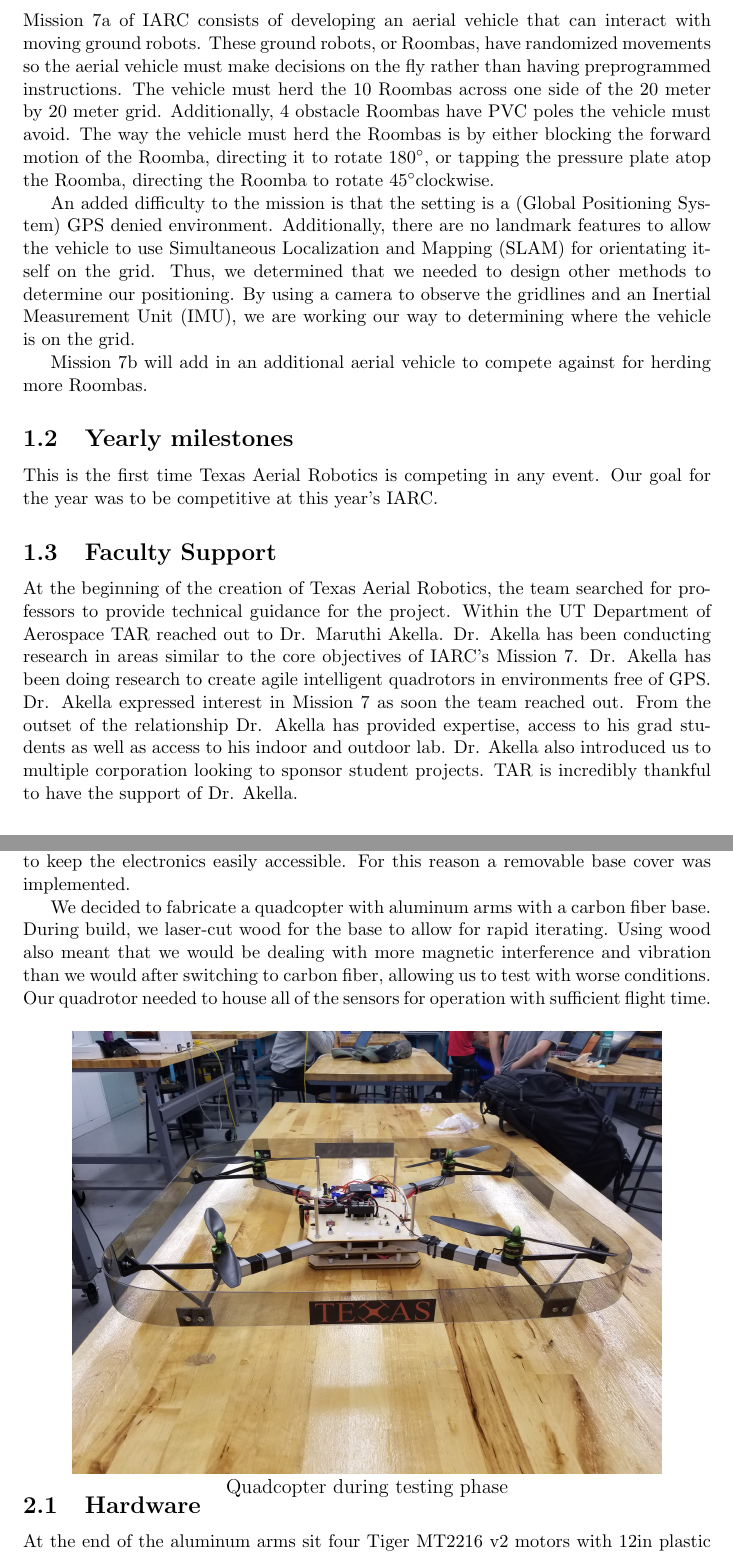
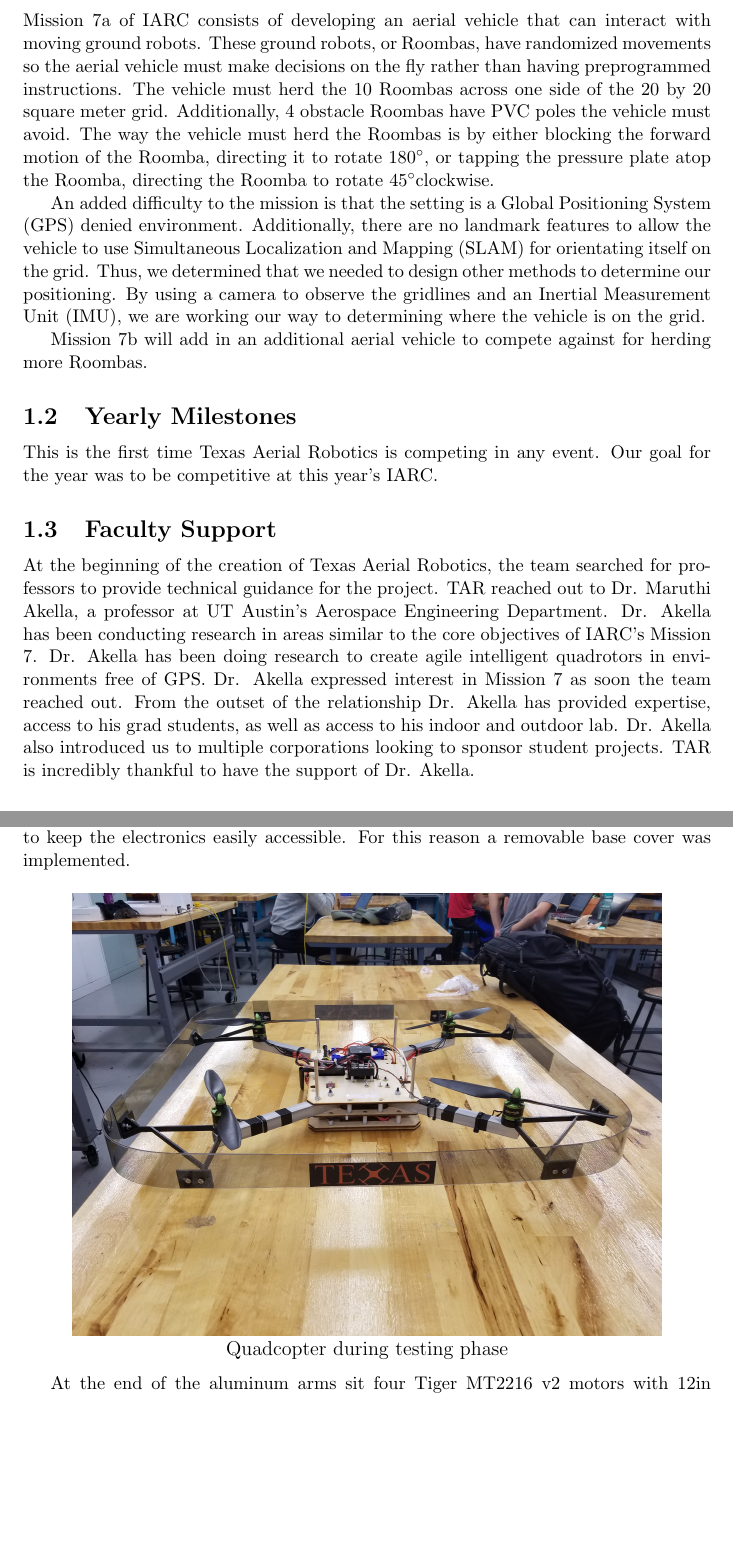
Before and after one commit to Texas-Aerial-Robotics/General, a LaTeX document (IARC_Paper/Paper.tex): two parts of pages 3 and 5 of 10, joined at a grey line, cut so that both start at the same text, the shorter picture padded with empty space. Compiled offline with pdfLaTeX.

Commit message:
Profread paper

```diff
--- a/IARC_Paper/Paper.tex
+++ b/IARC_Paper/Paper.tex
@@ -14,7 +14,7 @@
      text centered, rounded corners, minimum height=2em]
 \tikzstyle{line} = [draw, -latex']
 \usepackage{hyperref}
-\usepackage[belowskip=-50pt,aboveskip=2pt]{caption}
+\usepackage[belowskip=-22pt,aboveskip=2pt]{caption}
 % \setlength{\intextsep}{8pt plus 2pt minus 2pt}
 
 \title{IARC Technical Paper}
@@ -47,16 +47,16 @@ Texas Aerial Robotics will compete in Mission 7 of the International Aerial Robo
 
 \section{Introduction}
 \subsection{The Mission}
-Mission 7a of IARC consists of developing an aerial vehicle that can interact with moving ground robots. These ground robots, or Roombas, have randomized movements so the aerial vehicle must make decisions on the fly rather than having preprogrammed instructions. The vehicle must herd the 10 Roombas across one side of the 20 meter by 20 meter grid. Additionally, 4 obstacle Roombas have PVC poles the vehicle must avoid. The way the vehicle must herd the Roombas is by either blocking the forward motion of the Roomba, directing it to rotate 180\degree, or tapping the pressure plate atop the Roomba, directing the Roomba to rotate 45\degree clockwise.
+Mission 7a of IARC consists of developing an aerial vehicle that can interact with moving ground robots. These ground robots, or Roombas, have randomized movements so the aerial vehicle must make decisions on the fly rather than having preprogrammed instructions. The vehicle must herd the 10 Roombas across one side of the 20 by 20 square meter grid. Additionally, 4 obstacle Roombas have PVC poles the vehicle must avoid. The way the vehicle must herd the Roombas is by either blocking the forward motion of the Roomba, directing it to rotate 180\degree, or tapping the pressure plate atop the Roomba, directing the Roomba to rotate 45\degree clockwise.
 
-An added difficulty to the mission is that the setting is a (Global Positioning System) GPS denied environment. Additionally, there are no landmark features to allow the vehicle to use Simultaneous Localization and Mapping (SLAM) for orientating itself on the grid. Thus, we determined that we needed to design other methods to determine our positioning. By using a camera to observe the gridlines and an Inertial Measurement Unit (IMU), we are working our way to determining where the vehicle is on the grid.
+An added difficulty to the mission is that the setting is a Global Positioning System (GPS) denied environment. Additionally, there are no landmark features to allow the vehicle to use Simultaneous Localization and Mapping (SLAM) for orientating itself on the grid. Thus, we determined that we needed to design other methods to determine our positioning. By using a camera to observe the gridlines and an Inertial Measurement Unit (IMU), we are working our way to determining where the vehicle is on the grid.
 
 Mission 7b will add in an additional aerial vehicle to compete against for herding more Roombas.
 
-\subsection{Yearly milestones}
-This is the first time Texas Aerial Robotics is competing in any event. Our goal for the year was to be competitive at this year's IARC.
+\subsection{Yearly Milestones}
+This is the first time Texas Aerial Robotics is competing in any event. Our goal for the year was to be competitive at this year's IARC. %Add more here
 
 \subsection{Faculty Support}
-At the beginning of the creation of Texas Aerial Robotics, the team searched for professors to provide technical guidance for the project. Within the UT Department of Aerospace TAR reached out to Dr. Maruthi Akella. Dr. Akella has been conducting research in areas similar to the core objectives of IARC’s Mission 7. Dr. Akella has been doing research to create agile intelligent quadrotors in environments free of GPS. Dr. Akella expressed interest in Mission 7 as soon the team reached out. From the outset of the relationship Dr. Akella has provided expertise, access to his grad students as well as access to his indoor and outdoor lab. Dr. Akella also introduced us to multiple corporation looking to sponsor student projects. TAR is incredibly thankful to have the support of Dr. Akella.
+At the beginning of the creation of Texas Aerial Robotics, the team searched for professors to provide technical guidance for the project. TAR reached out to Dr. Maruthi Akella, a professor at UT Austin's Aerospace Engineering Department. Dr. Akella has been conducting research in areas similar to the core objectives of IARC’s Mission 7. Dr. Akella has been doing research to create agile intelligent quadrotors in environments free of GPS. Dr. Akella expressed interest in Mission 7 as soon the team reached out. From the outset of the relationship Dr. Akella has provided expertise, access to his grad students, as well as access to his indoor and outdoor lab. Dr. Akella also introduced us to multiple corporations looking to sponsor student projects. TAR is incredibly thankful to have the support of Dr. Akella.
 
 \subsection{Team Structure}
@@ -69,9 +69,7 @@ The UT Aerospace Department was the first institution to support the team. TAR r
 
 \section{Quadcopter}
 
-After our initial brainstorming period the team decided that the drone would would need to be able to easily interact with Roombas, fly at least 10 min and have a large body to accommodate for the many electronics. At the beginning of our design process the team was faced with the prospects of buying, or designing and building a drone in house. After doing research, the design team decided that no prebuilt could fully meet the needs. The team decided to use the propeller guards as a forward blocking surface as well as a safety feature. To get the propeller guards to the required height to block the Roombas the team chose to have the body of the drone be the landing gear. Surface area of the drone was elected to be maximized to decrease the precision needed to contact the top of the Roombas. The quadcopter would be made with aluminum arms with a carbon fiber base to minimize weight and maximize strength and build quality. During build, we laser-cut wood for the base to allow for rapid iterating. Rapid iteration was instrumental in finding the optimal layout of electronics as well as flush out design flaws. Using wood also meant that we would be dealing with more magnetic interference and vibration than we would after switching to carbon fiber, allowing us to test with worse conditions. The body of the drone was designed from the outset to keep the electronics easily accessible. For this reason a removable base cover was implemented.
-
-We decided to fabricate a quadcopter with aluminum arms with a carbon fiber base. During build, we laser-cut wood for the base to allow for rapid iterating. Using wood also meant that we would be dealing with more magnetic interference and vibration than we would after switching to carbon fiber, allowing us to test with worse conditions. Our quadrotor needed to house all of the sensors for operation with sufficient flight time.
+After our initial brainstorming period the team decided that the drone would need to be able to easily interact with Roombas, fly at least 10 minutes and have a large body to accommodate for the many electronics. At the beginning of our design process the team was faced with the prospects of buying, or designing and building a drone in house. After doing research, the design team decided that no prebuilt quadcopter could fully meet the needs. The team decided to use the propeller guards as a forward blocking surface as well as a safety feature. To get the propeller guards to the required height to block the Roombas the team chose to have the body of the drone be the landing gear. Surface area of the drone was elected to be maximized to decrease the precision needed to contact the top of the Roombas. The quadcopter would be made with aluminum arms with a carbon fiber base to minimize weight and maximize strength and build quality. During build, we laser-cut wood for the base to allow for rapid iterating. Rapid iteration was instrumental in finding the optimal layout of electronics as well as flush out design flaws. Using wood also meant that we would be dealing with more magnetic interference and vibration than we would after switching to carbon fiber, allowing us to test with worse conditions. The body of the drone was designed from the outset to keep the electronics easily accessible. For this reason a removable base cover was implemented.
 
 \begin{figure}[!htbp]
 \begin{center}
@@ -80,7 +78,7 @@ We decided to fabricate a quadcopter with aluminum arms with a carbon fiber base
 \end{center}
 \end{figure}
 
-\subsection{Hardware}
+% \subsection{Hardware}
 At the end of the aluminum arms sit four Tiger MT2216 v2 motors with 12in plastic props for lift. The four motors provide 2.25 kilograms of lift at 65\% throttle, a sufficient amount for our sightly under 2 kilogram quadcopter. The arms are fixed into the base pieces, which do not pass enough vibration to the sensors that we needed any additional vibration damping.
 
 \begin{figure}[!htbp]
```
Also changed, not shown: IARC_Paper/Paper.tex (12 more changed lines), 2 other files.
